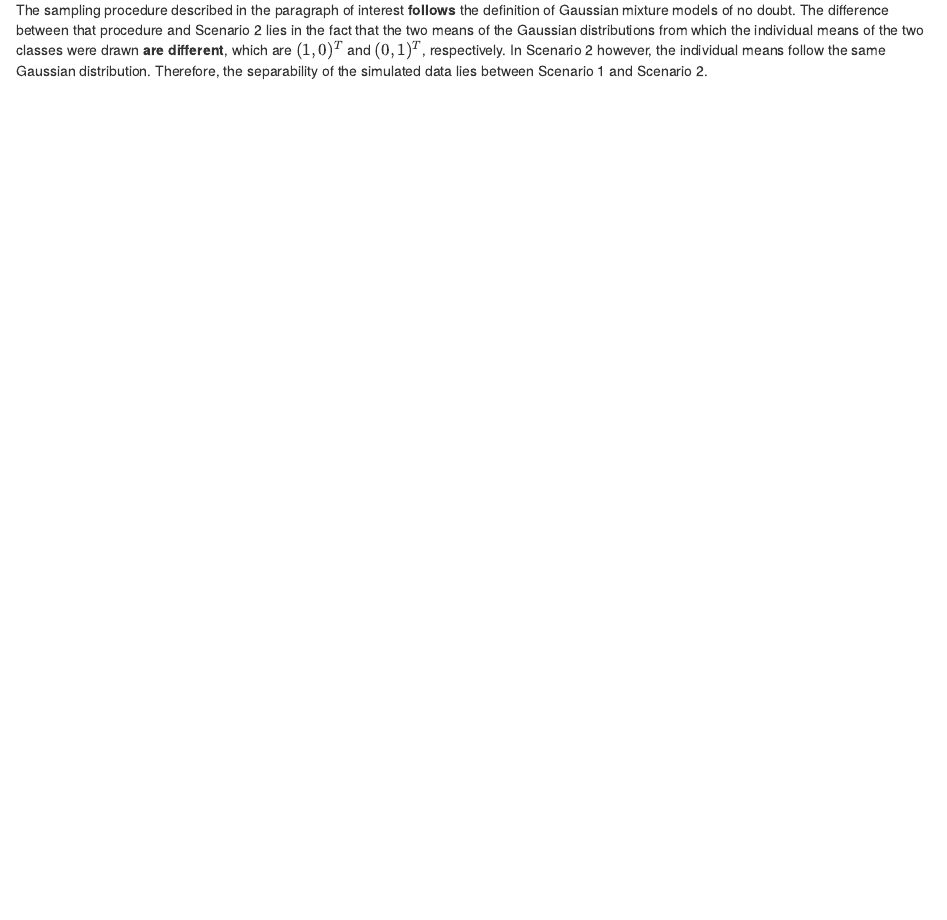
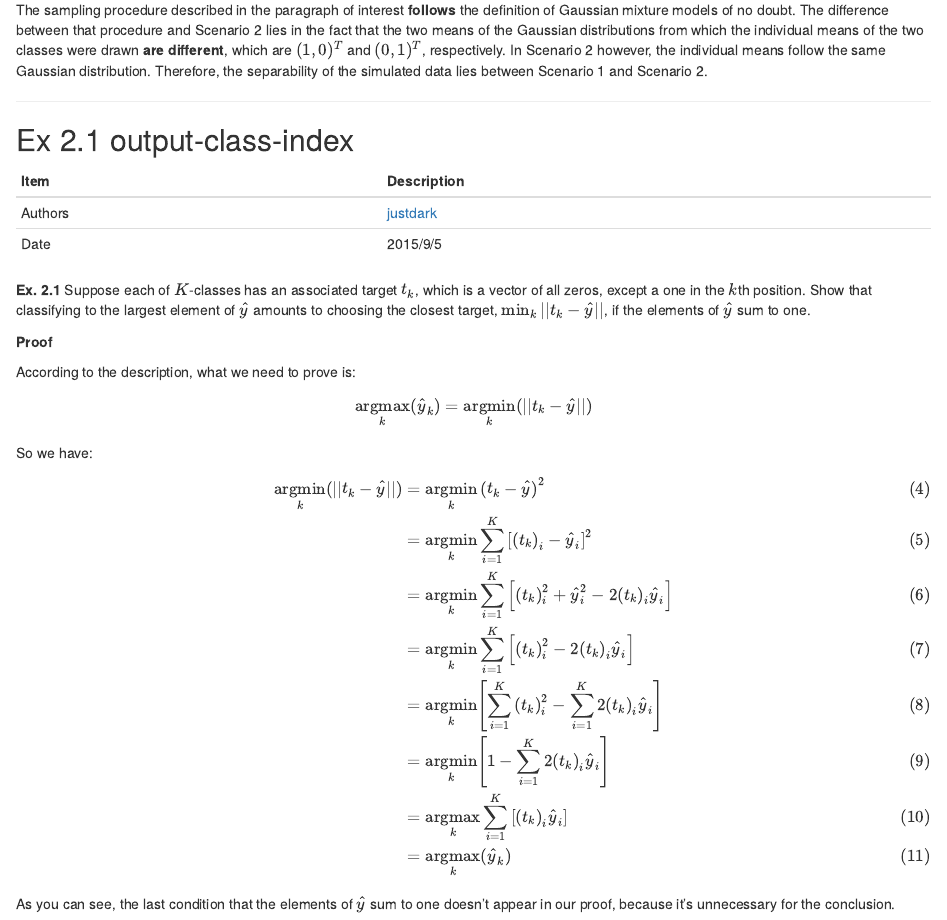
Before and after one commit to AlipayAlgorithms/esl-solutions, an R Markdown document (chapter-02.Rmd): the page in a window 1100 px wide, from 1630 px down before the commit and from 1710 px down after it, so that both start at the same text. Rendered offline with R 4.5, knitr and Pandoc, with nearby package versions.

Commit message:
Ex 2.1 output-class-index.

```diff
--- a/chapter-02.Rmd
+++ b/chapter-02.Rmd
@@ -85,3 +91,37 @@ In section 2.3, the training data were _simulated from a model somewhere between
 > **Scenario 2**: The training data in each class came from a mixture of 10 low-variance Gaussian distributions, with individual means themselves distributed as Gaussian.
 
 The sampling procedure described in the paragraph of interest **follows** the definition of Gaussian mixture models of no doubt. The difference between that procedure and Scenario 2 lies in the fact that the two means of the Gaussian distributions from which the individual means of the two classes were drawn **are different**, which are $(1, 0)^T$ and $(0, 1)^T$, respectively. In Scenario 2 however, the individual means follow the same Gaussian distribution. Therefore, the separability of the simulated data lies between Scenario 1 and Scenario 2.
+
+---
+
+## Ex 2.1 output-class-index
+
+Item | Description
+--- | ---
+Authors | [justdark](https://github.com/justdark)
+Date | 2015/9/5
+
+**Ex. 2.1** Suppose each of $K$-classes has an associated target $t_{k}$, which is a vector of all zeros, except a one in the $k$th position. Show that classifying to the largest element of $\hat{y}$ amounts to choosing the closest target, $\mathrm{min}_{k}\left|\left|t_{k} - \hat{y}\right|\right|$, if the elements of $\hat{y}$ sum to one.
+
+**Proof**
+
+According to the description, what we need to prove is:
+$$
+\mathop{\mathrm{argmax}}_{k}\left(\hat{y}_k\right)=\mathop{\mathrm{argmin}}_{k}(\left|\left|t_{k}-\hat{y}\right|\right|)
+$$
+
+So we have:
+$$
+\begin{align}
+\mathop{\mathrm{argmin}}_{k}\left(\left|\left|t_{k}-\hat{y}\right|\right|\right) &=  \mathop{\mathrm{argmin}}_{k}\left(t_{k}-\hat{y}\right)^2 \\
+&= \mathop{\mathrm{argmin}}_{k} \sum_{i=1}^K\left[\left(t_{k}\right)_{i}-\hat{y}_i\right]^2 \\
+&= \mathop{\mathrm{argmin}}_{k} \sum_{i=1}^K\left[\left(t_{k}\right)_{i}^2+\hat{y}_i^2-2\left(t_{k}\right)_{i}\hat{y}_i\right]\\
+&= \mathop{\mathrm{argmin}}_{k} \sum_{i=1}^K\left[\left(t_{k}\right)_{i}^2-2\left(t_{k}\right)_{i}\hat{y}_i\right] \\
+&= \mathop{\mathrm{argmin}}_{k} \left[\sum_{i=1}^K\left(t_{k}\right)_{i}^2-\sum_{i=1}^K2\left(t_{k}\right)_{i}\hat{y}_i\right] \\
+&= \mathop{\mathrm{argmin}}_{k} \left[1-\sum_{i=1}^K2\left(t_{k}\right)_{i}\hat{y}_i\right]\\
+&= \mathop{\mathrm{argmax}}_{k} \sum_{i=1}^K\left[\left(t_{k}\right)_{i}\hat{y}_i\right]\\
+&= \mathop{\mathrm{argmax}}_{k} \left(\hat{y}_k\right)
+\end{align}
+$$
+
+As you can see, the last condition that the elements of $\hat{y}$ sum to one doesn't appear in our proof, because it's unnecessary for the conclusion.
```
Also changed, not shown: chapter-02.Rmd (6 more changed lines).
